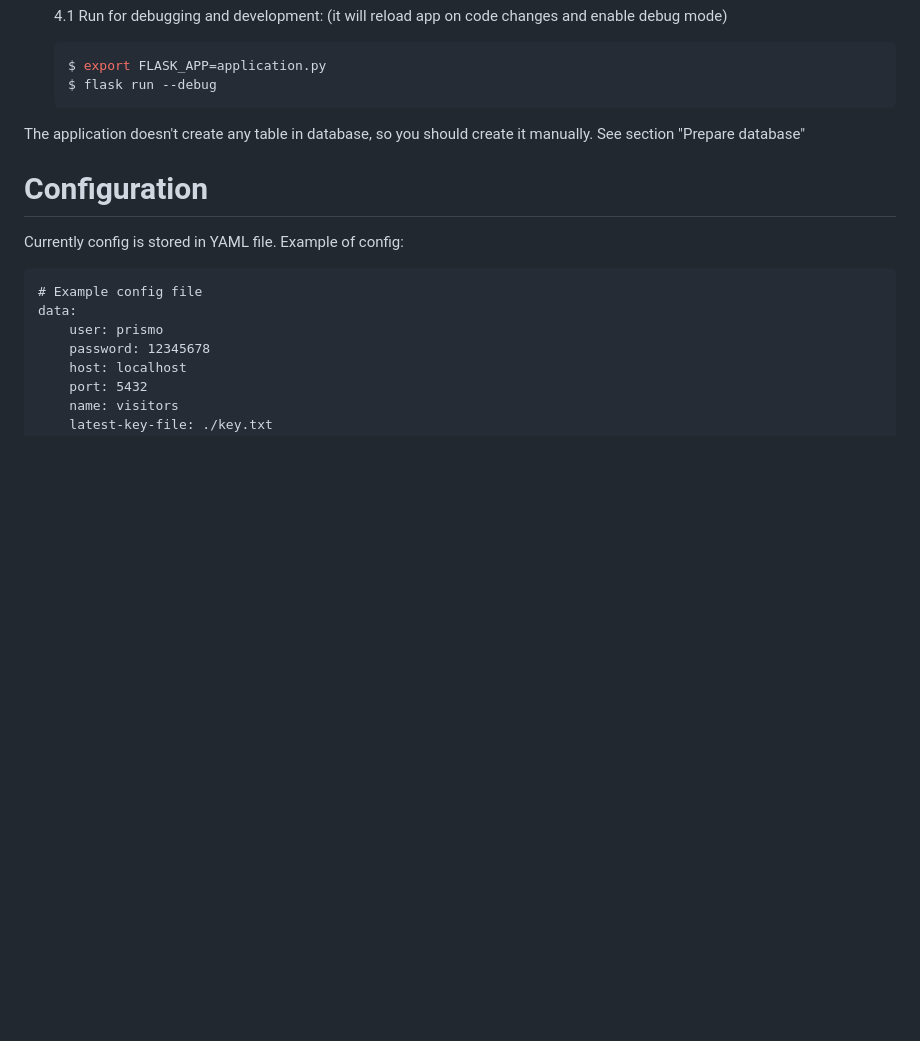
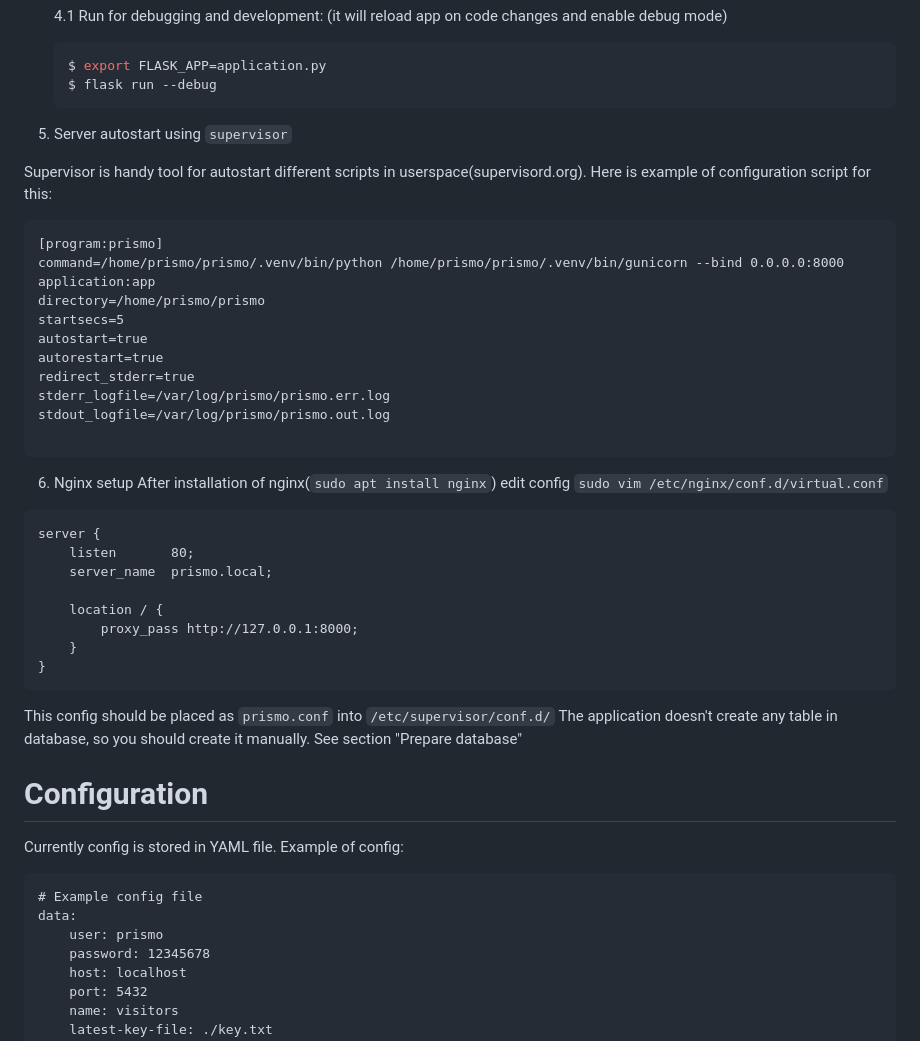
Before and after one commit to hacklabkyiv/prismo, a Markdown page: README.md, the part around the change. Rendered like a GitHub page; blank space fills up the shorter version.

Commit message:
Added doc about server start

````diff
--- a/README.md
+++ b/README.md
@@ -118,7 +118,34 @@ If you want to stop docker container just run `docker stop prismo-db`, to start
    $ export FLASK_APP=application.py
    $ flask run --debug
     ```
+5. Server autostart using `supervisor`
 
+Supervisor is handy tool for autostart different scripts in userspace(supervisord.org). Here is example of configuration script for this:
+  ```
+  [program:prismo]
+  command=/home/prismo/prismo/.venv/bin/python /home/prismo/prismo/.venv/bin/gunicorn --bind 0.0.0.0:8000 application:app
+  directory=/home/prismo/prismo
+  startsecs=5
+  autostart=true
+  autorestart=true
+  redirect_stderr=true
+  stderr_logfile=/var/log/prismo/prismo.err.log
+  stdout_logfile=/var/log/prismo/prismo.out.log
+
+  ```
+6. Nginx setup
+After installation of nginx(`sudo apt install nginx`) edit config `sudo vim /etc/nginx/conf.d/virtual.conf`
+  ```
+  server {
+      listen       80;
+      server_name  prismo.local;
+
+      location / {
+          proxy_pass http://127.0.0.1:8000;
+      }
+  }
+  ```
+This config should be placed as `prismo.conf` into `/etc/supervisor/conf.d/`
 The application doesn't create any table in database, so you should create it manually. See section "Prepare database"
 
 Configuration
````
